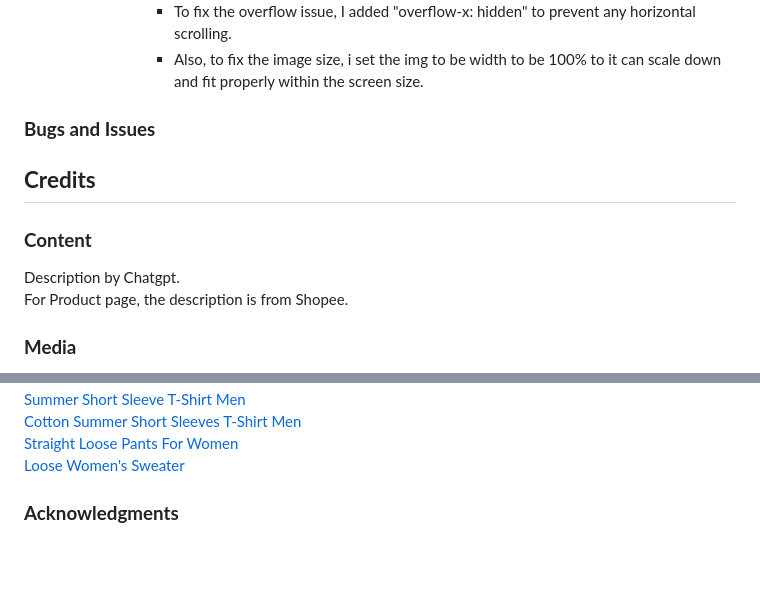
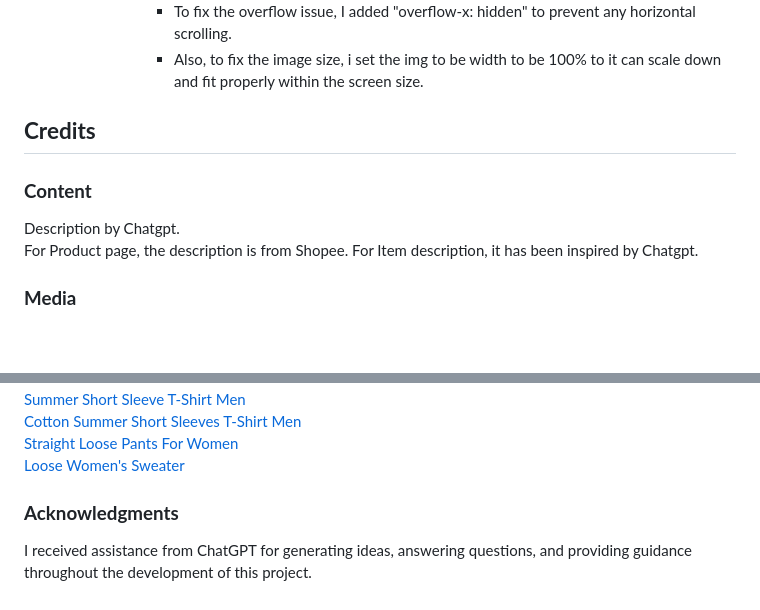
Before and after one commit to gracechua93/FED2024Assg1_P04_S10269093, a Markdown page: README.md, 2 parts joined by grey strips. Rendered like a GitHub page; blank space fills up the shorter version.

Commit message:
acknowledgement

```diff
--- a/README.md
+++ b/README.md
@@ -72,26 +72,11 @@ The wireframes were designed in Figma, and I have included them as part of this
                 - To fix the overflow issue, I added "overflow-x: hidden" to prevent any horizontal scrolling.
                 - Also, to fix the image size, i set the img to be width to be 100% to it can scale down and fit properly within the screen size.
 
-
-
-
-
-
-
-
-
-
-### **Bugs and Issues**
-
-
-
-
-
-
 ## **Credits**
 ### **Content**
 Description by Chatgpt.
 For Product page, the description is from Shopee.
+For Item description, it has been inspired by Chatgpt.
 
 ### **Media**
 The logos were taken from [Freepik](https://www.freepik.com/) and [Flaticon](https://www.flaticon.com/).
@@ -110,6 +95,5 @@ Clothes:
 <a href="https://shopee.sg/Straight-Loose-Corduroy-Pants-for-Women-Korean-American-Retro-Ins-Versatile-Casual-Trousers-i.1006220784.24371983359?sp_atk=93cc9b36-db22-4f61-8f2e-8bcb625f73c6&xptdk=93cc9b36-db22-4f61-8f2e-8bcb625f73c6">Straight Loose Pants For Women</a>
 <a href="https://shopee.sg/IELGY-Loose-Women%27s-sweater-Long-sleeves-All-match-V-neck-Autumn-White-Sweater-Commuting-i.16572352.3659675209?sp_atk=780b09d9-93b8-4ee8-a170-d39f3448ed25&xptdk=780b09d9-93b8-4ee8-a170-d39f3448ed25">Loose Women's Sweater</a>
 
-
-
 ### **Acknowledgments**
+I received assistance from ChatGPT for generating ideas, answering questions, and providing guidance throughout the development of this project.
```
